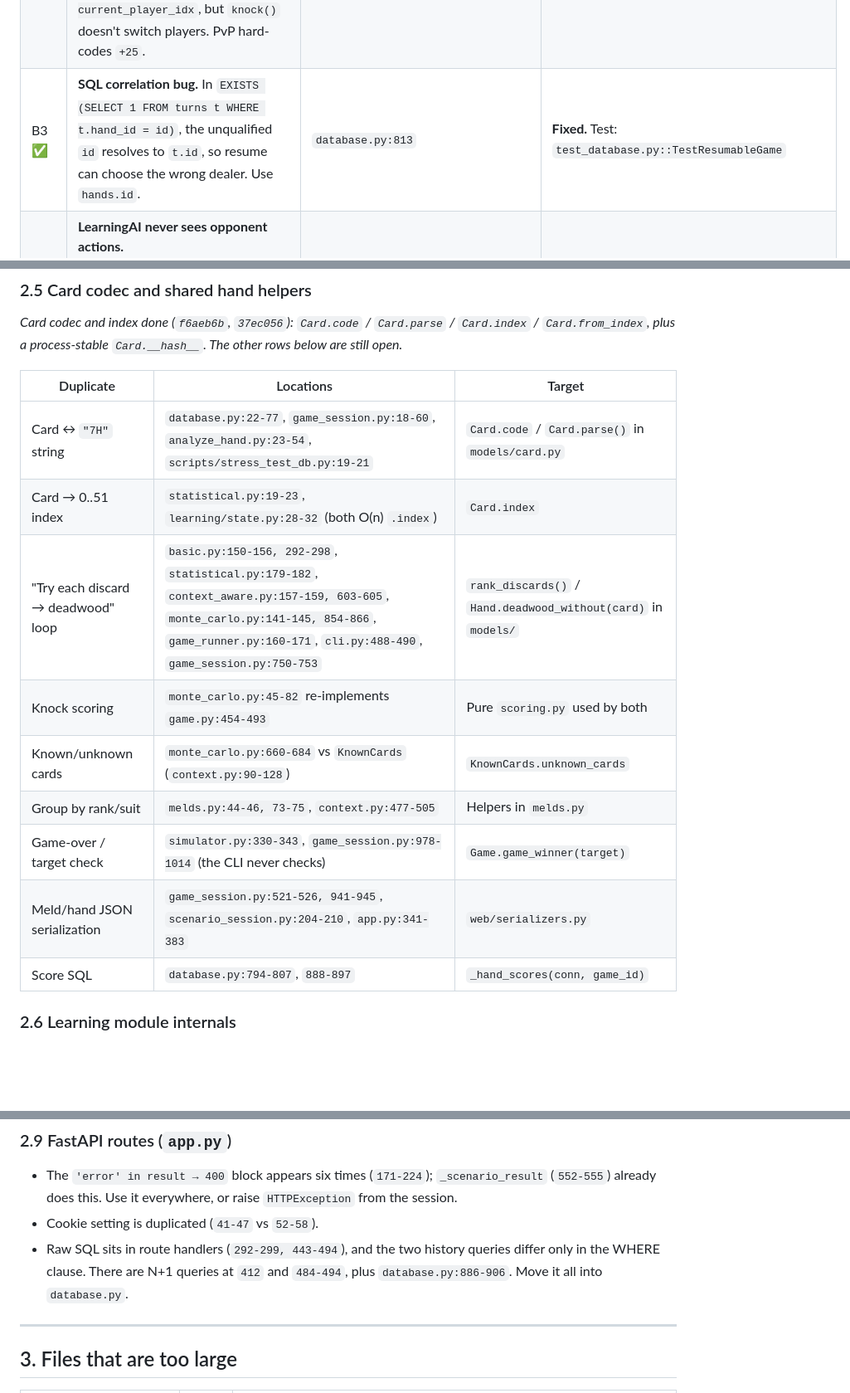
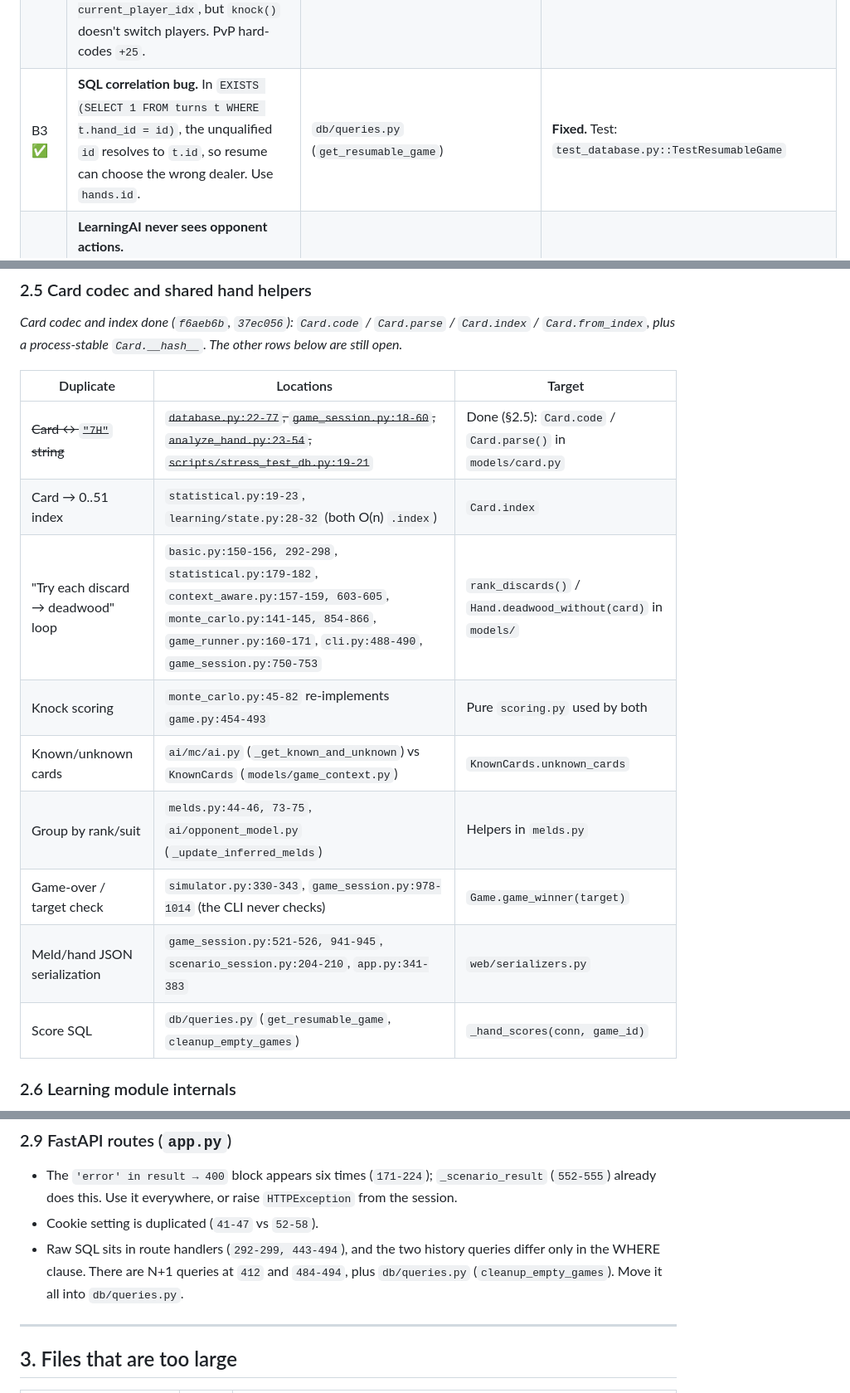
Before and after one commit to grahamsinger/gin-rummy, a Markdown page: AUDIT.md, 3 parts joined by grey strips. Shown at 83% size. GitHub-like rendering; blank space fills up the shorter version.

Commit message:
Audit: repoint items that referenced context.py and database.py

```diff
--- a/AUDIT.md
+++ b/AUDIT.md
@@ -386,7 +386,7 @@ Items marked ✅ were spot-checked by hand. The rest come from reviewer reads. T
 |---|---|---|---|
 | B1 ✅ | **`network/` cannot be imported.** It imports `gin_rummy.card`/`gin_rummy.melds`, which moved to `gin_rummy/models/`. The `gin-server`/`gin-client` entry points crash. See §1. | `network/server.py:15`, `client.py:13`, `protocol.py:15` | **Fixed** by deleting `network/` (see §1) |
 | B2 ✅ | **CLI records wrong round results to the DB.** `p*_score_before` is read *after* scoring, so `points` is always 0. The winner comes from cumulative score, gin is "anyone has 0 deadwood", and the knocker is assumed to be `1 - current_player_idx`, but `knock()` doesn't switch players. PvP hard-codes `+25`. | `cli.py:759-790`, `cli.py:838-865` | **Fixed.** Both CLI loops and the web session now record via `GameTracker.end_hand_from_result()`. Tests: `test_cli.py`, `test_database.py` |
-| B3 ✅ | **SQL correlation bug.** In `EXISTS (SELECT 1 FROM turns t WHERE t.hand_id = id)`, the unqualified `id` resolves to `t.id`, so resume can choose the wrong dealer. Use `hands.id`. | `database.py:813` | **Fixed.** Test: `test_database.py::TestResumableGame` |
+| B3 ✅ | **SQL correlation bug.** In `EXISTS (SELECT 1 FROM turns t WHERE t.hand_id = id)`, the unqualified `id` resolves to `t.id`, so resume can choose the wrong dealer. Use `hands.id`. | `db/queries.py` (`get_resumable_game`) | **Fixed.** Test: `test_database.py::TestResumableGame` |
 | B4 ✅ | **LearningAI never sees opponent actions.** `record_opponent_pickup/discard` only forward to `ContextAwareAI` instances, so ~34 opponent-model state features stay empty during training. | `game_runner.py:144,155` | **Fixed.** Forwarders now duck-type on the method. Tests: `test_game_runner.py`, `test_learning.py` |
 | B5 ✅ | **`--resume` trains the wrong network.** It replaces `trainer.learning_ai`, but the optimizers still hold the old network's parameters. Curriculum and exploration state are not restored either. | `learning/trainer.py:737-742` vs `:152-163` | **Fixed.** `Trainer.load_checkpoint()` loads into the existing networks and restores exploration/curriculum/episode. Test: `test_learning.py::TestTrainerResume` |
 | B6 ✅ | **Stored XSS via player names.** Names from the DB go into `innerHTML` unescaped. `escapeHtml` exists only as a private `HandReplay` method. | `game.js:404-409, 621, 1606, 1701-1716, 1753`; `history.js:~236-265` | **Fixed.** Shared `CardUtils.escapeHtml` used at every name interpolation in `game.js`, `history.js`, `replay.js` |
@@ -451,15 +451,15 @@ _Card codec and index done (`f6aeb6b`, `37ec056`): `Card.code` / `Card.parse` /
 
 | Duplicate | Locations | Target |
 |---|---|---|
-| Card ↔ `"7H"` string | `database.py:22-77`, `game_session.py:18-60`, `analyze_hand.py:23-54`, `scripts/stress_test_db.py:19-21` | `Card.code` / `Card.parse()` in `models/card.py` |
+| ~~Card ↔ `"7H"` string~~ | ~~`database.py:22-77`, `game_session.py:18-60`, `analyze_hand.py:23-54`, `scripts/stress_test_db.py:19-21`~~ | Done (§2.5): `Card.code` / `Card.parse()` in `models/card.py` |
 | Card → 0..51 index | `statistical.py:19-23`, `learning/state.py:28-32` (both O(n) `.index`) | `Card.index` |
 | "Try each discard → deadwood" loop | `basic.py:150-156, 292-298`, `statistical.py:179-182`, `context_aware.py:157-159, 603-605`, `monte_carlo.py:141-145, 854-866`, `game_runner.py:160-171`, `cli.py:488-490`, `game_session.py:750-753` | `rank_discards()` / `Hand.deadwood_without(card)` in `models/` |
 | Knock scoring | `monte_carlo.py:45-82` re-implements `game.py:454-493` | Pure `scoring.py` used by both |
-| Known/unknown cards | `monte_carlo.py:660-684` vs `KnownCards` (`context.py:90-128`) | `KnownCards.unknown_cards` |
-| Group by rank/suit | `melds.py:44-46, 73-75`, `context.py:477-505` | Helpers in `melds.py` |
+| Known/unknown cards | `ai/mc/ai.py` (`_get_known_and_unknown`) vs `KnownCards` (`models/game_context.py`) | `KnownCards.unknown_cards` |
+| Group by rank/suit | `melds.py:44-46, 73-75`, `ai/opponent_model.py` (`_update_inferred_melds`) | Helpers in `melds.py` |
 | Game-over / target check | `simulator.py:330-343`, `game_session.py:978-1014` (the CLI never checks) | `Game.game_winner(target)` |
 | Meld/hand JSON serialization | `game_session.py:521-526, 941-945`, `scenario_session.py:204-210`, `app.py:341-383` | `web/serializers.py` |
-| Score SQL | `database.py:794-807`, `888-897` | `_hand_scores(conn, game_id)` |
+| Score SQL | `db/queries.py` (`get_resumable_game`, `cleanup_empty_games`) | `_hand_scores(conn, game_id)` |
 
 ### 2.6 Learning module internals
 - Three identical MLP builders (`learning/models.py:20-124`): replace with one `MLPQNet(state_size, n_out, hidden)`. Also persist `hidden_sizes` in checkpoints (`models.py:177-183`).
@@ -482,7 +482,7 @@ _Card codec and index done (`f6aeb6b`, `37ec056`): `Card.code` / `Card.parse` /
 ### 2.9 FastAPI routes (`app.py`)
 - The `'error' in result → 400` block appears six times (`171-224`); `_scenario_result` (`552-555`) already does this. Use it everywhere, or raise `HTTPException` from the session.
 - Cookie setting is duplicated (`41-47` vs `52-58`).
-- Raw SQL sits in route handlers (`292-299, 443-494`), and the two history queries differ only in the WHERE clause. There are N+1 queries at `412` and `484-494`, plus `database.py:886-906`. Move it all into `database.py`.
+- Raw SQL sits in route handlers (`292-299, 443-494`), and the two history queries differ only in the WHERE clause. There are N+1 queries at `412` and `484-494`, plus `db/queries.py` (`cleanup_empty_games`). Move it all into `db/queries.py`.
 
 ---
 
```
Also changed, not shown: other parts of AUDIT.md (+3 -3 lines).
